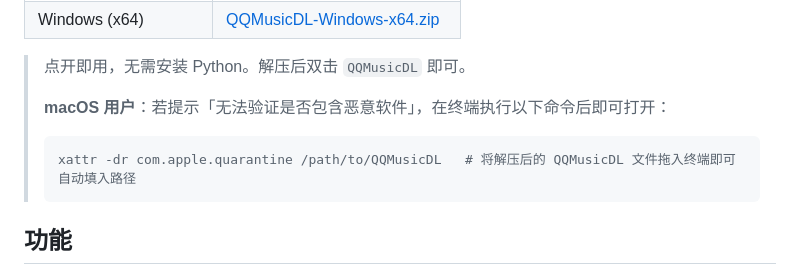
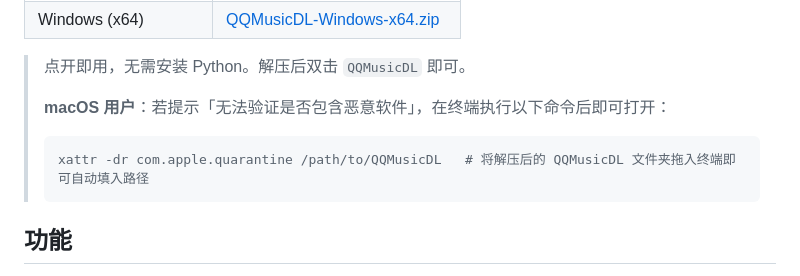
Before and after one commit to dylan121322/music-dl, a Markdown page: README.md, the part around the change. Rendered like a GitHub page.

Commit message:
Fix macOS quarantine command: target folder, not file
The PyInstaller build includes Python and .dylib files in _internal/,
which also need quarantine removal. Use the folder path so -r recurses
into _internal/ as well.

Co-Authored-By: Claude Opus 4.7 <noreply@anthropic.com>

````diff
--- a/README.md
+++ b/README.md
@@ -15,7 +15,7 @@ QQ 音乐下载工具 — 搜索、歌单批量下载、VIP 歌曲下载、多
 > **macOS 用户**：若提示「无法验证是否包含恶意软件」，在终端执行以下命令后即可打开：
 >
 > ```bash
-> xattr -dr com.apple.quarantine /path/to/QQMusicDL   # 将解压后的 QQMusicDL 文件拖入终端即可自动填入路径
+> xattr -dr com.apple.quarantine /path/to/QQMusicDL   # 将解压后的 QQMusicDL 文件夹拖入终端即可自动填入路径
 > ```
 
 ## 功能
````
